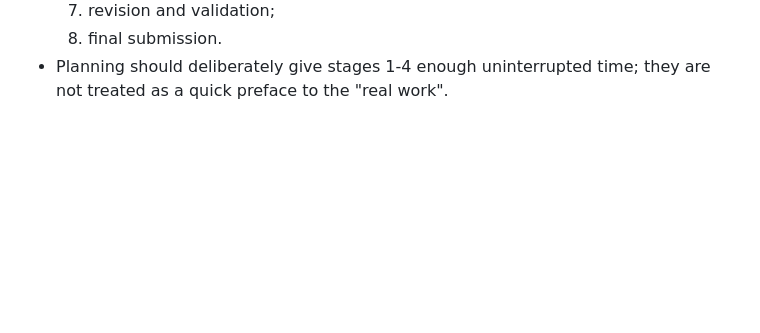
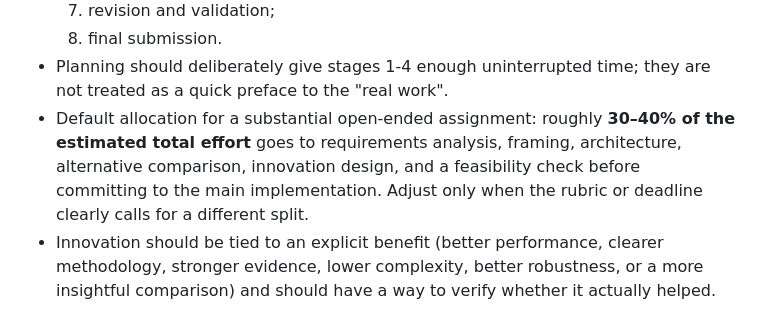
Before and after one commit to fengye918/super-productivity-planner, a Markdown page: PLANNER_RULES.md, the part around the change. GitHub-like rendering; blank space fills up the shorter version.

Commit message:
docs: reserve substantial time for framing and verifiable innovation

```diff
--- a/PLANNER_RULES.md
+++ b/PLANNER_RULES.md
@@ -50,3 +50,5 @@ Before that phrase, analyze and negotiate only.
   7. revision and validation;
   8. final submission.
 - Planning should deliberately give stages 1-4 enough uninterrupted time; they are not treated as a quick preface to the "real work".
+- Default allocation for a substantial open-ended assignment: roughly **30–40% of the estimated total effort** goes to requirements analysis, framing, architecture, alternative comparison, innovation design, and a feasibility check before committing to the main implementation. Adjust only when the rubric or deadline clearly calls for a different split.
+- Innovation should be tied to an explicit benefit (better performance, clearer methodology, stronger evidence, lower complexity, better robustness, or a more insightful comparison) and should have a way to verify whether it actually helped.
```
